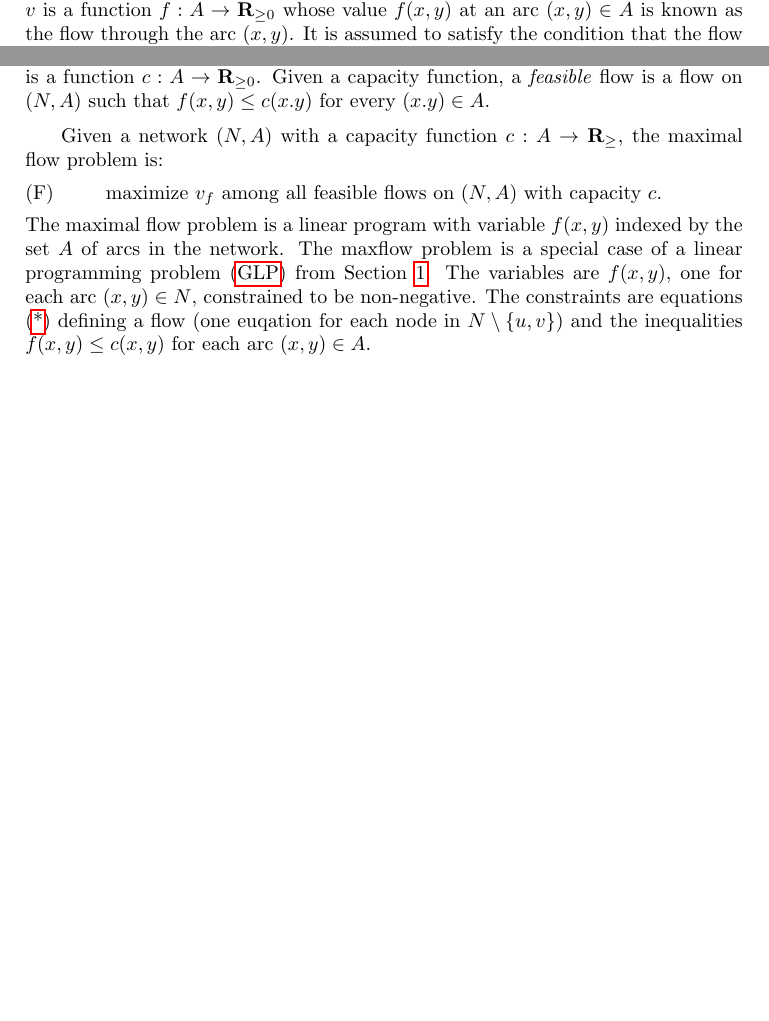
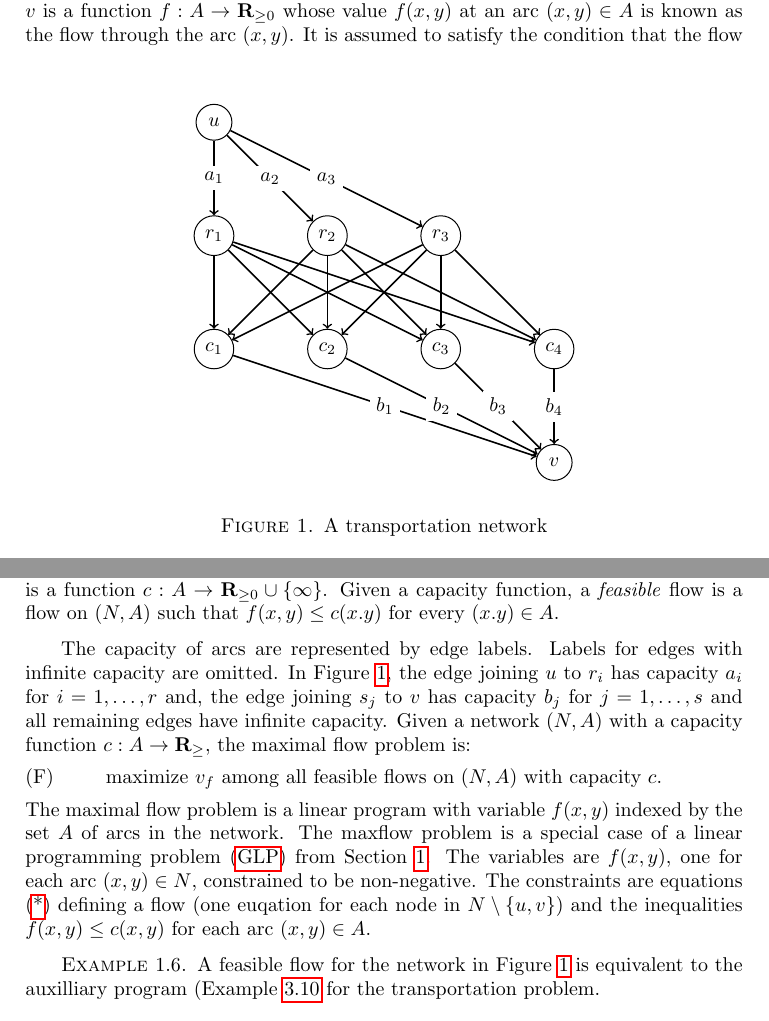
Before and after one commit to amriprasad/lpcomb, a LaTeX thesis (notes/lpcomb.tex): two parts of pages 19 and 20 of 21, joined at a grey line, cut so that both start at the same text, the shorter picture padded with empty space. Compiled offline with pdfLaTeX.

Commit message:
networks

```diff
--- a/notes/lpcomb.tex
+++ b/notes/lpcomb.tex
@@ -1,5 +1,5 @@
 \documentclass{amsbook}
-\usepackage{graphicx,amssymb,hyperref}
+\usepackage{tkz-graph,graphicx,amssymb,hyperref}
 \newcommand{\vv}{\mathbf v}
 \newcommand{\xx}{\mathbf x}
 \newcommand{\yy}{\mathbf y}
@@ -907,10 +907,44 @@ The pair $(N,A)$ is visualized by representing each node $x\in A$ by a circle la
   \begin{displaymath}
     A = \{(u,i)\mid 1\leq i\leq r\}\cup\{(i,j')\mid 1\leq i\leq r,2\leq j\leq s\}\cup\{(j',v)\mid 1\leq j\leq s\}.
   \end{displaymath}
-  This network, for $r=3$ and $s=4$, is represented by
+  This network, for $r=3$ and $s=4$, is represented by Figure~\ref{fig:transport}.
+  \begin{figure}
     \begin{center}
-    \includegraphics[width=0.5\textwidth]{transportation_network.png}
+      \begin{tikzpicture}[scale=2]
+        \GraphInit[vstyle=Normal]
+        \Vertex[x=0,y=0,L=$u$]{U}
+        \Vertex[x=0,y=-1,L=$r_1$]{R1}
+        \Vertex[x=1,y=-1,L=$r_2$]{R2}
+        \Vertex[x=2,y=-1,L=$r_3$]{R3}
+        \Vertex[x=0,y=-2,L=$c_1$]{C1}
+        \Vertex[x=1,y=-2,L=$c_2$]{C2}
+        \Vertex[x=2,y=-2,L=$c_3$]{C3}
+        \Vertex[x=3,y=-2,L=$c_4$]{C4}
+        \Vertex[x=3,y=-3,L=$v$]{V}
+        \Edge[style={->},label=$a_1$](U)(R1)
+        \Edge[style={->},label=$a_2$](U)(R2)
+        \Edge[style={->},label=$a_3$](U)(R3)
+        \Edge[style={->},label=$b_1$](C1)(V)
+        \Edge[style={->},label=$b_2$](C2)(V)
+        \Edge[style={->},label=$b_3$](C3)(V)
+        \Edge[style={->},label=$b_4$](C4)(V)
+        \Edge[style={->}](R1)(C1)
+        \Edge[style={->}](R1)(C2)
+        \Edge[style={->}](R1)(C3)
+        \Edge[style={->}](R1)(C4)
+        \Edge[style={->}](R2)(C1)
+        \Edge[style={->}](R2)(C2)
+        \Edge[style={->}](R2)(C3)
+        \Edge[style={->}](R2)(C4)
+        \Edge[style={->}](R3)(C1)
+        \Edge[style={->}](R3)(C2)
+        \Edge[style={->}](R3)(C3)
+        \Edge[style={->}](R3)(C4)
+      \end{tikzpicture}
     \end{center}
+    \caption{A transportation network}
+    \label{fig:transport}
+  \end{figure}
 \end{example}
 \begin{definition}
   [Flow]
@@ -934,9 +968,12 @@ The pair $(N,A)$ is visualized by representing each node $x\in A$ by a circle la
 \end{exercise}
 \begin{definition}
   [Capacity function]
-  A capacity function on a network $(N,A)$ is a function $c:A\to \RR_{\geq 0}$.
+  A capacity function on a network $(N,A)$ is a function $c:A\to \RR_{\geq 0}\cup\{\infty\}$.
   Given a capacity function, a \emph{feasible} flow is a flow on $(N,A)$ such that $f(x,y)\leq c(x.y)$ for every $(x.y)\in A$.
 \end{definition}
+The capacity of arcs are represented by edge labels.
+Labels for edges with infinite capacity are omitted.
+In Figure~\ref{fig:transport}, the edge joining $u$ to $r_i$ has capacity $a_i$ for $i=1,\dotsc,r$ and, the edge joining $s_j$ to $v$ has capacity $b_j$ for $j=1,\dotsc,s$ and all remaining edges have infinite capacity.
 Given a network $(N,A)$ with a capacity function $c:A\to \RR_{\geq}$, the maximal flow problem is:
 \begin{equation}
   \label{eq:flowmax}
@@ -947,6 +984,10 @@ The maximal flow problem is a linear program with variable $f(x,y)$ indexed by t
 The maxflow problem is a special case of a linear programming problem \eqref{eq:general-lp} from Section~\ref{sec:feas-opt}.
 The variables are $f(x,y)$, one for each arc $(x,y)\in N$, constrained to be non-negative.
 The constraints are equations \eqref{eq:net-zero} defining a flow (one euqation for each node in $N\setminus \{u,v\}$) and the inequalities $f(x,y)\leq c(x,y)$ for each arc $(x,y)\in A$.
+\begin{example}
+  A feasible flow for the network in Figure~\ref{fig:transport} is equivalent to the auxilliary program (Example~\ref{example:transportation-vertex-algo} for the transportation problem.
+\end{example}
+
 \bibliographystyle{abbrv}
 \bibliography{refs}
 \end{document}
```
Also changed, not shown: notes/lpcomb.pdf, notes/transportation_network.png (deleted). Lines whose indentation alone changed are shown as unchanged.
